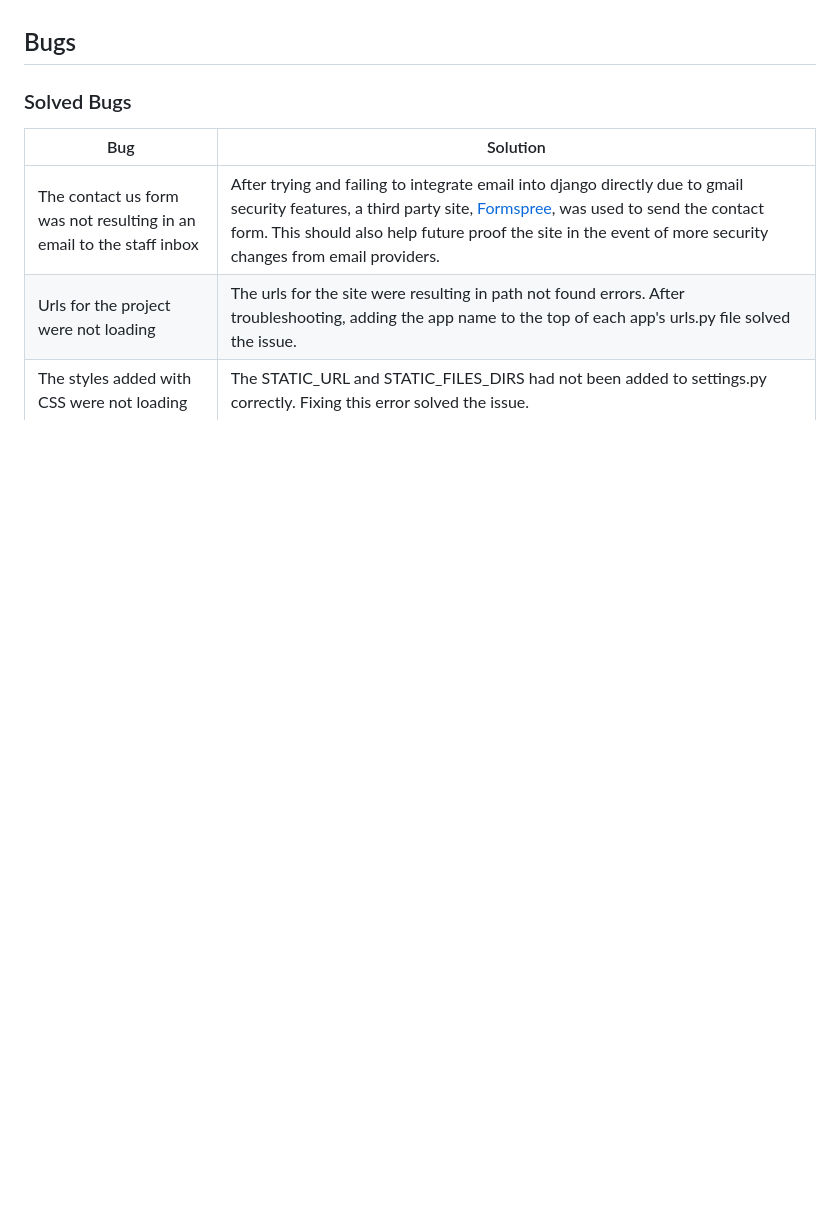
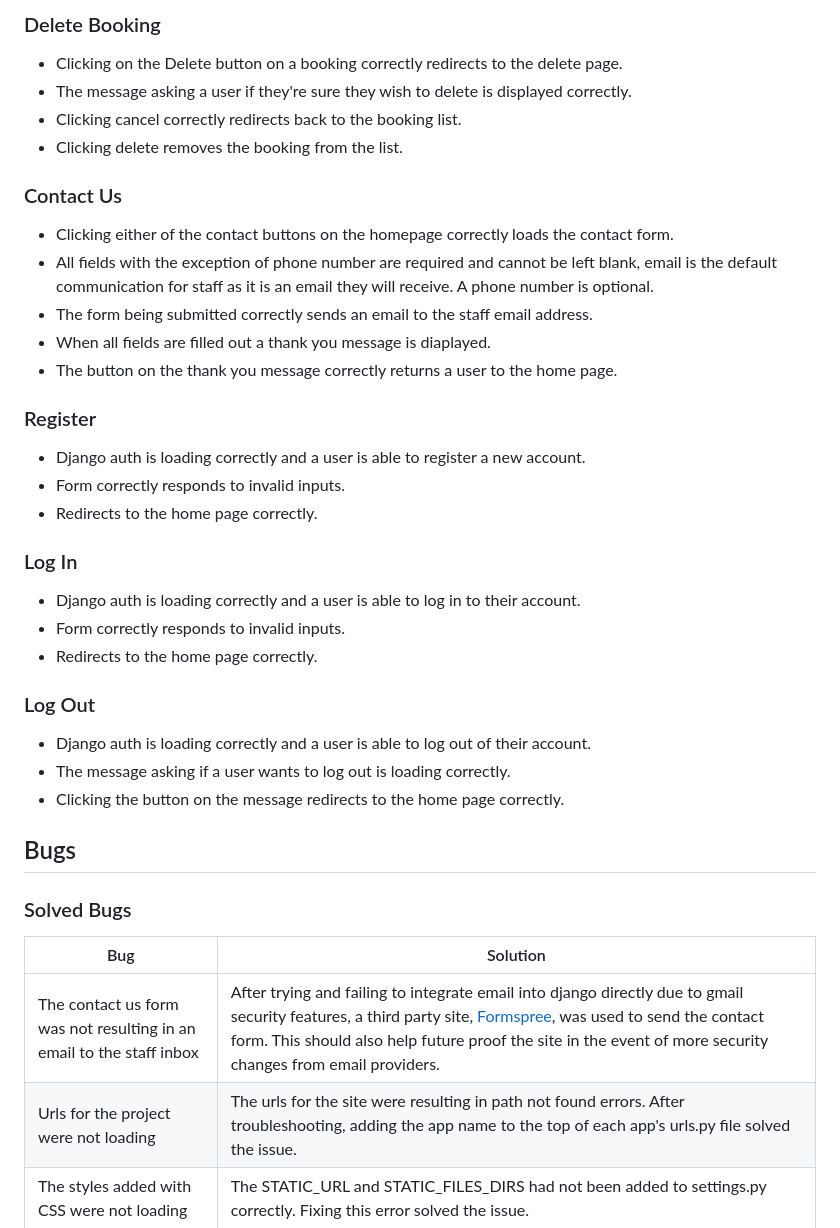
Before and after one commit to RachelfromIreland/CPI-Project, a Markdown page: documents/TESTING.md, the part around one of its changes. GitHub-like rendering; blank space fills up the shorter version.

```diff
--- a/documents/TESTING.md
+++ b/documents/TESTING.md
@@ -29,3 +83,32 @@ Full Testing was performed on the following physical devices.
+### Delete Booking
+- Clicking on the Delete button on a booking correctly redirects to the delete page.
+- The message asking a user if they're sure they wish to delete is displayed correctly.
+- Clicking cancel correctly redirects back to the booking list.
+- Clicking delete removes the booking from the list.
+
+### Contact Us
+- Clicking either of the contact buttons on the homepage correctly loads the contact form.
+- All fields with the exception of phone number are required and cannot be left blank, email is the default communication for staff as it is an email they will receive.  A phone number is optional.
+- The form being submitted correctly sends an email to the staff email address.
+- When all fields are filled out a thank you message is diaplayed.
+- The button on the thank you message correctly returns a user to the home page.
+
+
+### Register
+- Django auth is loading correctly and a user is able to register a new account.
+- Form correctly responds to invalid inputs.
+- Redirects to the home page correctly.
+
+### Log In
+- Django auth is loading correctly and a user is able to log in to their account.
+- Form correctly responds to invalid inputs.
+- Redirects to the home page correctly.
+
+### Log Out
+- Django auth is loading correctly and a user is able to log out of their account.
+- The message asking if a user wants to log out is loading correctly.
+- Clicking the button on the message redirects to the home page correctly.
+
 
 ## Bugs
 ### Solved Bugs
```
Also changed, not shown: other parts of documents/TESTING.md (+98 -8 lines).
